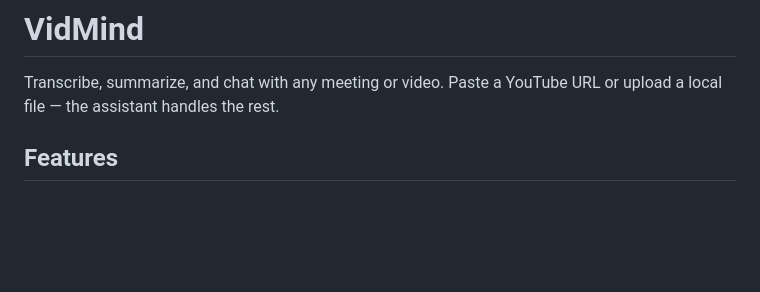
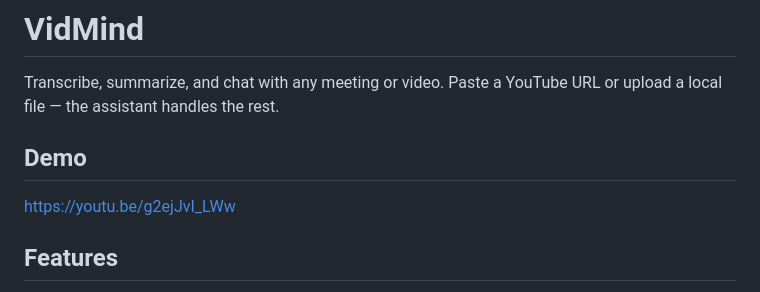
Before and after one commit to kumarideepali0402/VidMind, a Markdown page: README.md, the part around the change. GitHub-like rendering; blank space fills up the shorter version.

Commit message:
added demo video

```diff
--- a/README.md
+++ b/README.md
@@ -1,6 +1,10 @@
 # VidMind
 
 Transcribe, summarize, and chat with any meeting or video. Paste a YouTube URL or upload a local file — the assistant handles the rest.
+
+## Demo
+
+https://youtu.be/g2ejJvI_LWw
 
 ## Features
 
```
